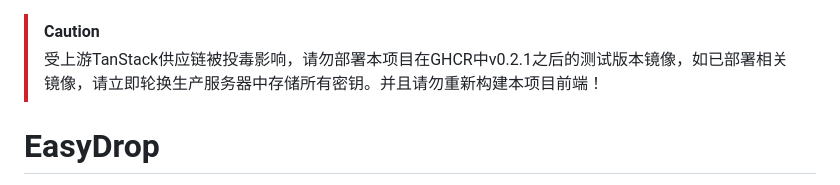
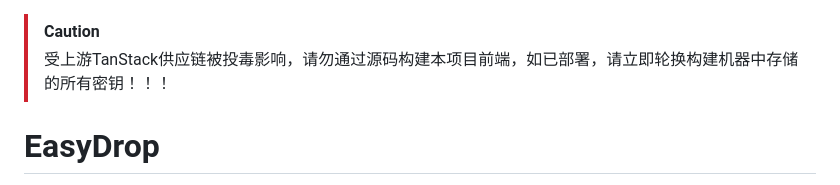
Before and after one commit to GoodBoyboy666/easydrop, a Markdown page: README.md, the part around the change. Rendered like a GitHub page.

Commit message:
Revise caution message in README (#42)
Update caution message regarding TanStack supply chain issue.

```diff
--- a/README.md
+++ b/README.md
@@ -1,5 +1,5 @@
 > [!CAUTION]
-> 受上游TanStack供应链被投毒影响，请勿部署本项目在GHCR中v0.2.1之后的测试版本镜像，如已部署相关镜像，请立即轮换生产服务器中存储所有密钥。并且请勿重新构建本项目前端！
+> 受上游TanStack供应链被投毒影响，请勿通过源码构建本项目前端，如已部署，请立即轮换构建机器中存储的所有密钥！！！
 
 # EasyDrop
 
```
